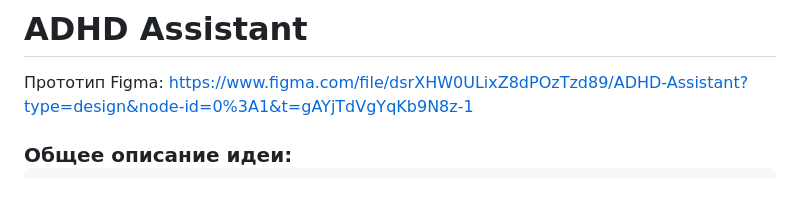
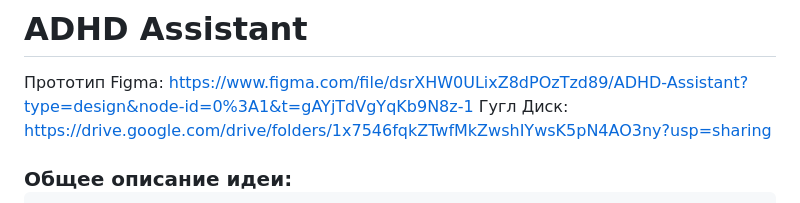
Before and after one commit to Teresefal/WebDev, a Markdown page: README.md, the part around the change. Rendered like a GitHub page.

```diff
--- a/README.md
+++ b/README.md
@@ -1,5 +1,6 @@
 # ADHD Assistant
 Прототип Figma: https://www.figma.com/file/dsrXHW0ULixZ8dPOzTzd89/ADHD-Assistant?type=design&node-id=0%3A1&t=gAYjTdVgYqKb9N8z-1
+Гугл Диск: https://drive.google.com/drive/folders/1x7546fqkZTwfMkZwshIYwsK5pN4AO3ny?usp=sharing
 
 <h3> Общее описание идеи:</h1>
 
```
